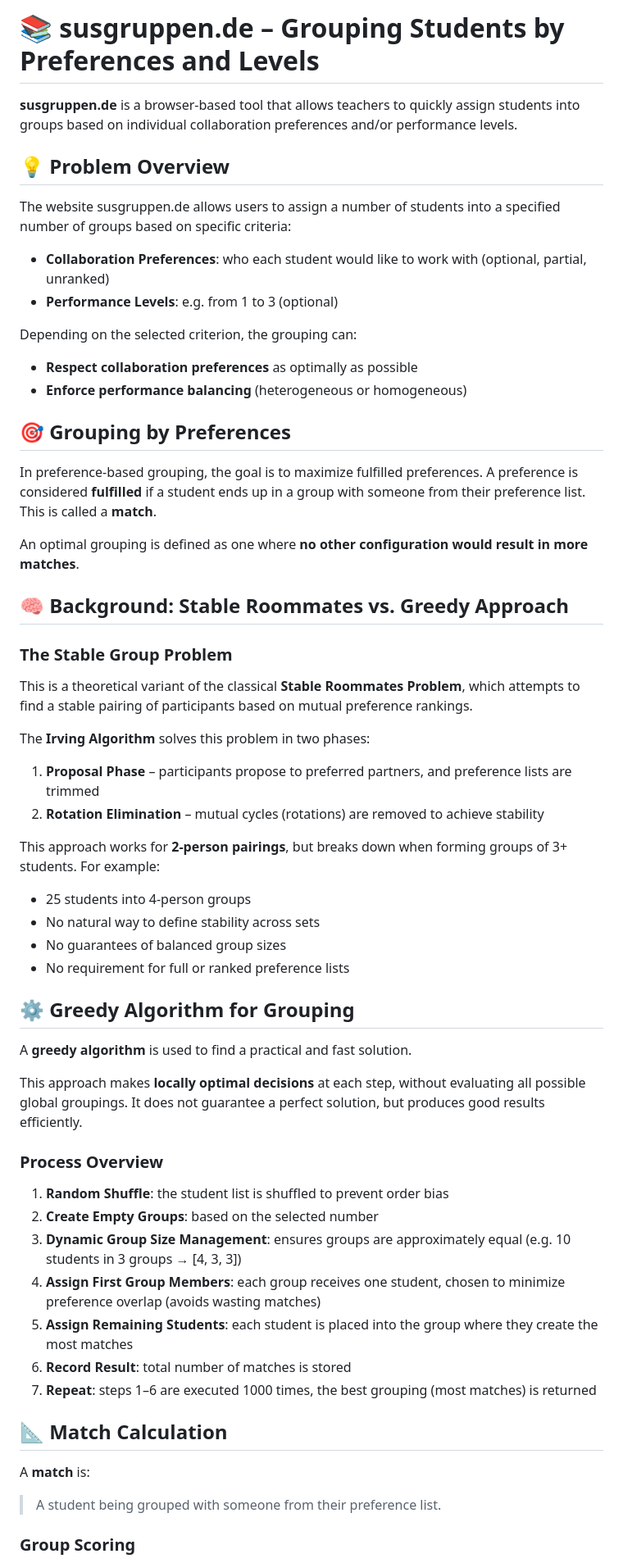
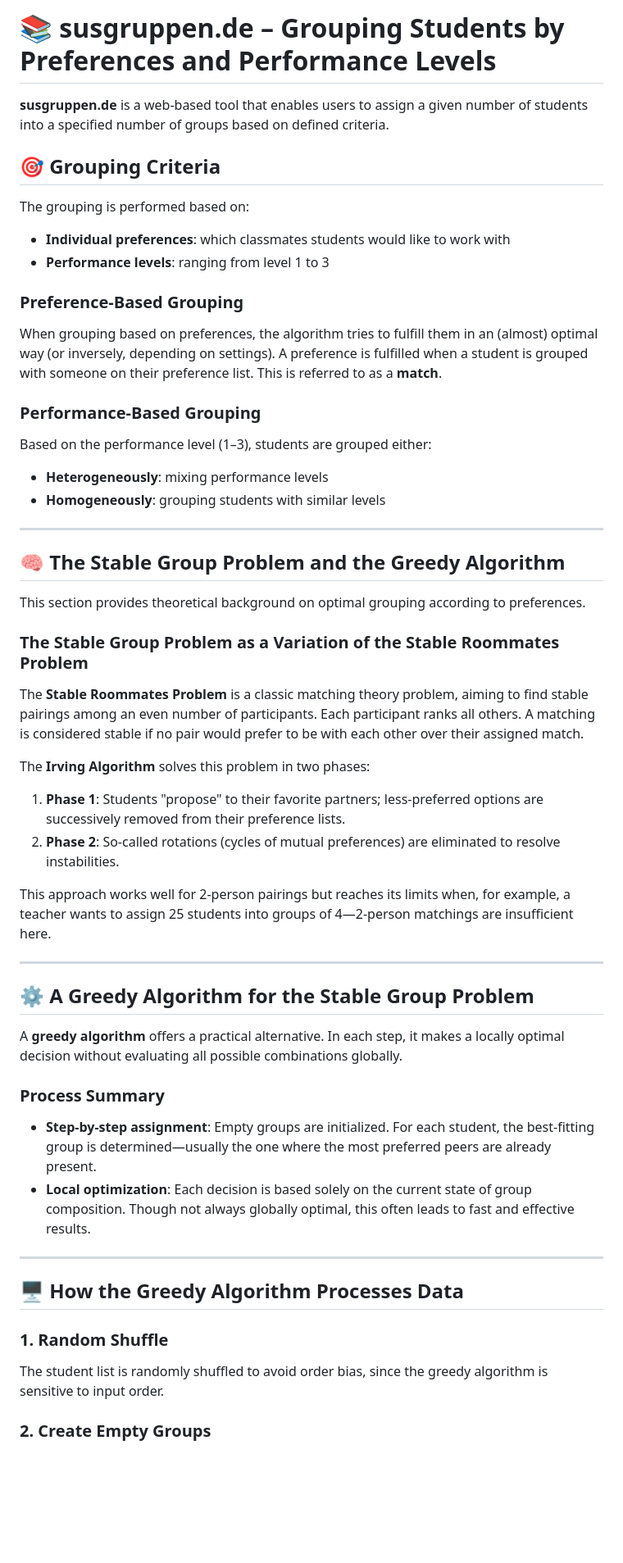
Before and after one commit to SeppiBrocki/susgruppen, a Markdown page: README.md, the part around one of its changes. Shown at 82% size. Rendered like a GitHub page; blank space fills up the shorter version.

```diff
--- a/README.md
+++ b/README.md
@@ -1,64 +1,60 @@
-# 📚 susgruppen.de – Grouping Students by Preferences and Levels
+# 📚 susgruppen.de – Grouping Students by Preferences and Performance Levels
 
-**susgruppen.de** is a browser-based tool that allows teachers to quickly assign students into groups based on individual collaboration preferences and/or performance levels.
+**susgruppen.de** is a web-based tool that enables users to assign a given number of students into a specified number of groups based on defined criteria.
 
-## 💡 Problem Overview
+## 🎯 Grouping Criteria
 
-The website susgruppen.de allows users to assign a number of students into a specified number of groups based on specific criteria:
+The grouping is performed based on:
 
-- **Collaboration Preferences**: who each student would like to work with (optional, partial, unranked)
-- **Performance Levels**: e.g. from 1 to 3 (optional)
+- **Individual preferences**: which classmates students would like to work with
+- **Performance levels**: ranging from level 1 to 3
 
-Depending on the selected criterion, the grouping can:
+### Preference-Based Grouping
 
-- **Respect collaboration preferences** as optimally as possible
-- **Enforce performance balancing** (heterogeneous or homogeneous)
+When grouping based on preferences, the algorithm tries to fulfill them in an (almost) optimal way (or inversely, depending on settings). A preference is fulfilled when a student is grouped with someone on their preference list. This is referred to as a **match**.
 
-## 🎯 Grouping by Preferences
+### Performance-Based Grouping
 
-In preference-based grouping, the goal is to maximize fulfilled preferences. A preference is considered **fulfilled** if a student ends up in a group with someone from their preference list. This is called a **match**.
+Based on the performance level (1–3), students are grouped either:
 
-An optimal grouping is defined as one where **no other configuration would result in more matches**.
+- **Heterogeneously**: mixing performance levels
+- **Homogeneously**: grouping students with similar levels
 
-## 🧠 Background: Stable Roommates vs. Greedy Approach
+---
 
-### The Stable Group Problem
+## 🧠 The Stable Group Problem and the Greedy Algorithm
 
-This is a theoretical variant of the classical **Stable Roommates Problem**, which attempts to find a stable pairing of participants based on mutual preference rankings.
+This section provides theoretical background on optimal grouping according to preferences.
+
+### The Stable Group Problem as a Variation of the Stable Roommates Problem
+
+The **Stable Roommates Problem** is a classic matching theory problem, aiming to find stable pairings among an even number of participants. Each participant ranks all others. A matching is considered stable if no pair would prefer to be with each other over their assigned match.
 
 The **Irving Algorithm** solves this problem in two phases:
 
-1. **Proposal Phase** – participants propose to preferred partners, and preference lists are trimmed
-2. **Rotation Elimination** – mutual cycles (rotations) are removed to achieve stability
+1. **Phase 1**: Students "propose" to their favorite partners; less-preferred options are successively removed from their preference lists.
+2. **Phase 2**: So-called rotations (cycles of mutual preferences) are eliminated to resolve instabilities.
 
-This approach works for **2-person pairings**, but breaks down when forming groups of 3+ students. For example:
+This approach works well for 2-person pairings but reaches its limits when, for example, a teacher wants to assign 25 students into groups of 4—2-person matchings are insufficient here.
 
-- 25 students into 4-person groups
-- No natural way to define stability across sets
-- No guarantees of balanced group sizes
-- No requirement for full or ranked preference lists
+---
 
-## ⚙️ Greedy Algorithm for Grouping
+## ⚙️ A Greedy Algorithm for the Stable Group Problem
 
-A **greedy algorithm** is used to find a practical and fast solution.
+A **greedy algorithm** offers a practical alternative. In each step, it makes a locally optimal decision without evaluating all possible combinations globally.
 
-This approach makes **locally optimal decisions** at each step, without evaluating all possible global groupings. It does not guarantee a perfect solution, but produces good results efficiently.
+### Process Summary
 
-### Process Overview
+- **Step-by-step assignment**: Empty groups are initialized. For each student, the best-fitting group is determined—usually the one where the most preferred peers are already present.
+- **Local optimization**: Each decision is based solely on the current state of group composition. Though not always globally optimal, this often leads to fast and effective results.
 
-1. **Random Shuffle**: the student list is shuffled to prevent order bias
-2. **Create Empty Groups**: based on the selected number
-3. **Dynamic Group Size Management**: ensures groups are approximately equal (e.g. 10 students in 3 groups → [4, 3, 3])
-4. **Assign First Group Members**: each group receives one student, chosen to minimize preference overlap (avoids wasting matches)
-5. **Assign Remaining Students**: each student is placed into the group where they create the most matches
-6. **Record Result**: total number of matches is stored
-7. **Repeat**: steps 1–6 are executed 1000 times, the best grouping (most matches) is returned
+---
 
-## 📐 Match Calculation
+## 🖥️ How the Greedy Algorithm Processes Data
 
-A **match** is:
+### 1. Random Shuffle
 
-> A student being grouped with someone from their preference list.
+The student list is randomly shuffled to avoid order bias, since the greedy algorithm is sensitive to input order.
 
-### Group Scoring
+### 2. Create Empty Groups
 
```
Also changed, not shown: other parts of README.md (+122 -2 lines).
